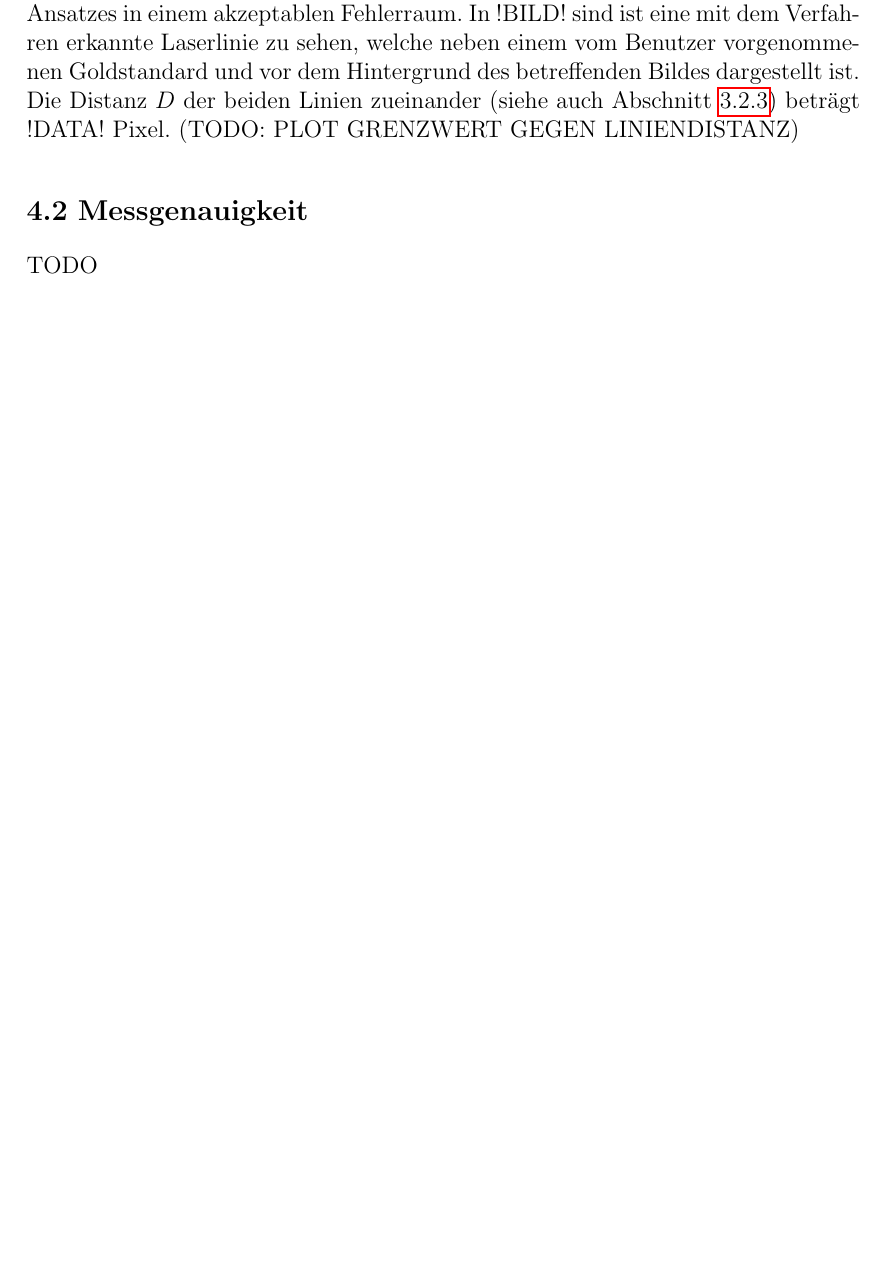
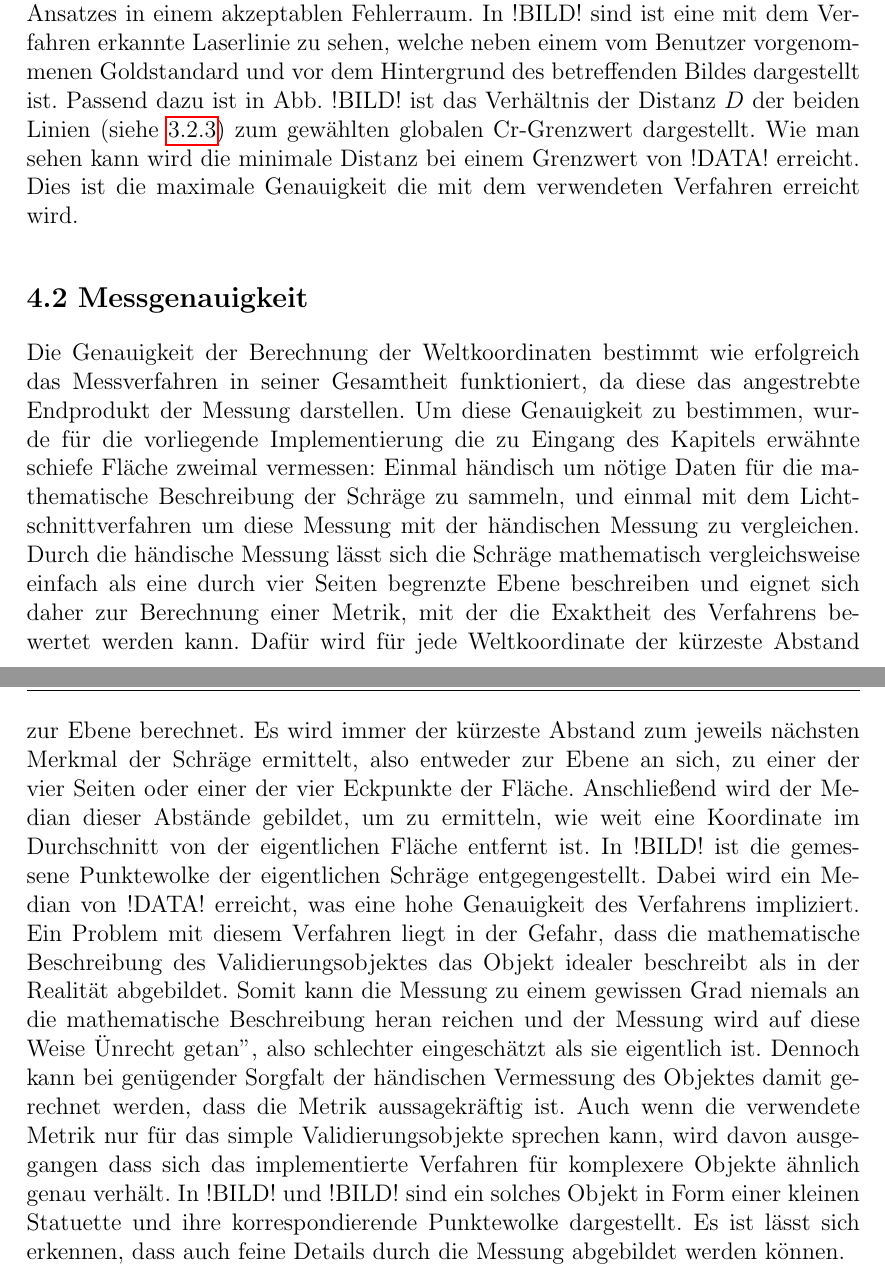
Before and after one commit to Hirnschwamm/ProjektStudiumLatex, a LaTeX thesis (Paket Latex/Abschlussarbeit/vorlage.tex, which reads Paket Latex/Abschlussarbeit/chapters/Ergebnisse.tex): part of page 17 of 18 before the commit and two parts of pages 17 and 18 of 19 after it, the two joined at a grey line, cut so that both start at the same text, the shorter picture padded with empty space. Compiled offline with pdfLaTeX.

Commit message:
Chapter Ergebnisse/Messgenauigkeit done

```diff
--- a/Paket Latex/Abschlussarbeit/chapters/Ergebnisse.tex
+++ b/Paket Latex/Abschlussarbeit/chapters/Ergebnisse.tex
@@ -7,8 +7,8 @@ Die Lokalisierung der Laserlinie bestimmt in Bildkoordinaten, welche Teile des B
 Wie in Abschnitt \ref{subsec:Farbkalibrierung} und \ref{subsec:LaserLinieBestimmung} beschrieben, wird für die Segmentierung der Laserlinie auf einen globalen Farbgrenzwert gesetzt. Dieser Ansatz erweist zwar eine geringe Komplexität, ist aber nicht ohne Nachteile. In !BILD! sind exemplarisch die Kanalwerte für die Pixel einer Bildspalte aus einem ausgewählten Bild (abgebildet in Abb. !BILD!) dargestellt. Dabei befinden sich auf der X-Achse die Reihenindizes und auf der Y-Achse die Kanalwerte im Bereich von \(0\) bis \(255\). Wie man aus Abb. !BILD! erkennen kann, befindet sich die Laserlinie im X-Achsenabschnitt ca. zwischen \(370\) bis \(380\), erkennbar durch den hohen Ausschlag im Rot-Kanal. Möchte man nun einen globalen Farbgrenzwert ansetzen um die Laserlinie in ihrer gesamten Breite von ca. \(10\) Pixel zu erfassen und dabei alle anderen Bildanteile auszublenden, müssten alle Pixel mit einem Rotkanalwert von unter \(80\) ausgeblendet (also geschwärzt) werden. Dabei bleiben nun noch die Pixel übrig, die sowohl einen hohen Rot- als auch einen hohen Blau und Grün-Anteil aufweisen und somit ebenfalls nicht zur Laserlinie gehören. Es würde sich nun also anbieten, für den Grün- und Blau-Kanal einen Obergrenzwert festzulegen, der zusätzlich alle Pixel schwärzt, die über diesen Obergrenzwerten liegen. Wie aus Abb. !BILD! allerdings hervorgeht, ist es nicht möglich, solche Grenzwerte zu finden und gleichzeitig alle Pixel der Laserlinie zu erhalten. Vor allem im X-Achsenabschnitt von \(0\) bis \(150\) sind die Grünkanalwerte nicht hoch genug um durch die Obergrenze selektiert zu werden und gleichzeitig die Pixel im X-Achsenabschnitt von \(370\) bis \(380\) intakt zu lassen. Eine Alternative bestünde darin, den Rotkanal-Untergrenzwert zu erhöhen, um die hohen Rotkanalwerte im X-Achsenabschnitt von \(0\) bis \(150\) auszublenden, was allerdings in einer generellen Schmälerung der Laserliniensegmentierung resultiert.\linebreak
 In der vorliegenden Implementierung wurde nun anstatt eines RGB- ein YCbCr-Grenzwert verwendet. In !BILD! ist das Äquivalent zu !BILD! im YCbCr-Farbraum abgebildet. Das geschilderte Problem lässt sich zwar auch in diesem Farbraum nicht gänzlich vermeiden, jedoch besser kontrollieren. Indem nur ein Grenzwert angepasst werden muss, nämlich der Cr-Grenzwert, eignet sich dieser Farbraum zur besseren automatischen Grenzwertfindung, welche sicherstellen soll, dass die Schmälerung der Laserliniensegmentierung minimal ausfällt.
  \bigbreak
-Ohne eine lokale Betrachtung der Bilddaten lässt sich mit einem globalen Ansatz die Segmentierung der Laserlinie also nicht zur  Gänze beseitigen. Daher wird in der vorliegenden Implementierung wie in \ref{subsec:LaserLinieBestimmung} beschrieben darauf gesetzt, nach einer groben Lokalisierung auf Basis der Segmentierung eine feinere Bestimmung auf Basis der umliegenden unsegmentierten Pixeldaten vorzunehmen. So wird der Nachteil eines globalen Farbgrenzwertes abgeschwächt ohne zu viel Komplexität hinzuzufügen. Die Ergebnisse der Laserlinienbestimmung bewegen sich dank dieses Ansatzes in einem akzeptablen Fehlerraum. In !BILD! sind ist eine mit dem Verfahren erkannte Laserlinie zu sehen, welche neben einem vom Benutzer vorgenommenen Goldstandard und vor dem Hintergrund des betreffenden Bildes dargestellt ist. Die Distanz \(D\) der beiden Linien zueinander (siehe auch Abschnitt \ref{subsec:Farbkalibrierung}) beträgt !DATA! Pixel.
-(TODO: PLOT GRENZWERT GEGEN LINIENDISTANZ)
+Ohne eine lokale Betrachtung der Bilddaten lässt sich mit einem globalen Ansatz die Segmentierung der Laserlinie also nicht zur  Gänze beseitigen. Daher wird in der vorliegenden Implementierung wie in \ref{subsec:LaserLinieBestimmung} beschrieben darauf gesetzt, nach einer groben Lokalisierung auf Basis der Segmentierung eine feinere Bestimmung auf Basis der umliegenden unsegmentierten Pixeldaten vorzunehmen. So wird der Nachteil eines globalen Farbgrenzwertes abgeschwächt ohne zu viel Komplexität hinzuzufügen. Die Ergebnisse der Laserlinienbestimmung bewegen sich dank dieses Ansatzes in einem akzeptablen Fehlerraum. In !BILD! sind ist eine mit dem Verfahren erkannte Laserlinie zu sehen, welche neben einem vom Benutzer vorgenommenen Goldstandard und vor dem Hintergrund des betreffenden Bildes dargestellt ist. Passend dazu ist in Abb. !BILD! ist das Verhältnis der Distanz \(D\) der beiden Linien (siehe \ref{subsec:Farbkalibrierung}) zum gewählten globalen Cr-Grenzwert dargestellt. Wie man sehen kann wird die minimale Distanz bei einem Grenzwert von !DATA! erreicht. Dies ist die maximale Genauigkeit die mit dem verwendeten Verfahren erreicht wird.
 
 \section{Messgenauigkeit}
-TODO
+Die Genauigkeit der Berechnung der Weltkoordinaten bestimmt wie erfolgreich das Messverfahren in seiner Gesamtheit funktioniert, da diese das angestrebte Endprodukt der Messung darstellen. Um diese Genauigkeit zu bestimmen, wurde für die vorliegende Implementierung die zu Eingang des Kapitels erwähnte schiefe Fläche zweimal vermessen: Einmal händisch um nötige Daten für die mathematische Beschreibung der Schräge zu sammeln, und einmal mit dem Lichtschnittverfahren um diese Messung mit der händischen Messung zu vergleichen. Durch die händische Messung lässt sich die Schräge mathematisch vergleichsweise einfach als eine durch vier Seiten begrenzte Ebene beschreiben und eignet sich daher zur Berechnung einer Metrik, mit der die Exaktheit des Verfahrens bewertet werden kann. Dafür wird für jede Weltkoordinate der kürzeste Abstand zur Ebene berechnet. Es wird immer der kürzeste Abstand zum jeweils nächsten Merkmal der Schräge ermittelt, also entweder zur Ebene an sich, zu einer der vier Seiten oder einer der vier Eckpunkte der Fläche. Anschließend wird der Median dieser Abstände gebildet, um zu ermitteln, wie weit eine Koordinate im Durchschnitt von der eigentlichen Fläche entfernt ist. In !BILD! ist die gemessene Punktewolke der eigentlichen Schräge entgegengestellt. Dabei wird ein Median von !DATA! erreicht, was eine hohe Genauigkeit des Verfahrens impliziert. \linebreak
+Ein Problem mit diesem Verfahren liegt in der Gefahr, dass die mathematische Beschreibung des Validierungsobjektes das Objekt idealer beschreibt als in der Realität abgebildet. Somit kann die Messung zu einem gewissen Grad niemals an die mathematische Beschreibung heran reichen und der Messung wird auf diese Weise "Unrecht getan", also schlechter eingeschätzt als sie eigentlich ist. Dennoch kann bei genügender Sorgfalt der händischen Vermessung des Objektes damit gerechnet werden, dass die Metrik aussagekräftig ist. Auch wenn die verwendete Metrik nur für das simple Validierungsobjekte sprechen kann, wird davon ausgegangen dass sich das implementierte Verfahren für komplexere Objekte ähnlich genau verhält. In !BILD! und !BILD! sind ein solches Objekt in Form einer kleinen Statuette und ihre korrespondierende Punktewolke dargestellt. Es ist lässt sich erkennen, dass auch feine Details durch die Messung abgebildet werden können.
```
Also changed, not shown: 4 other files.
